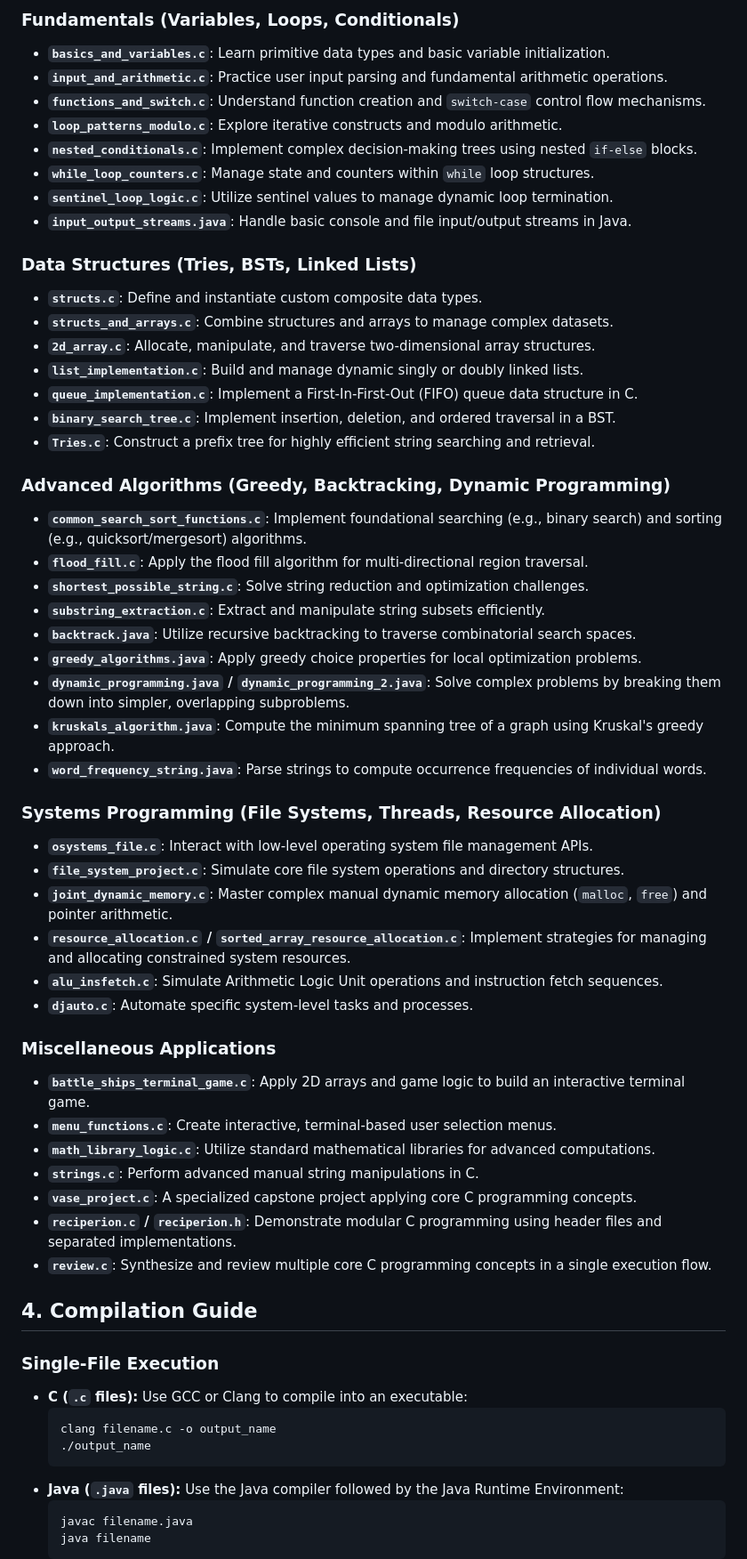
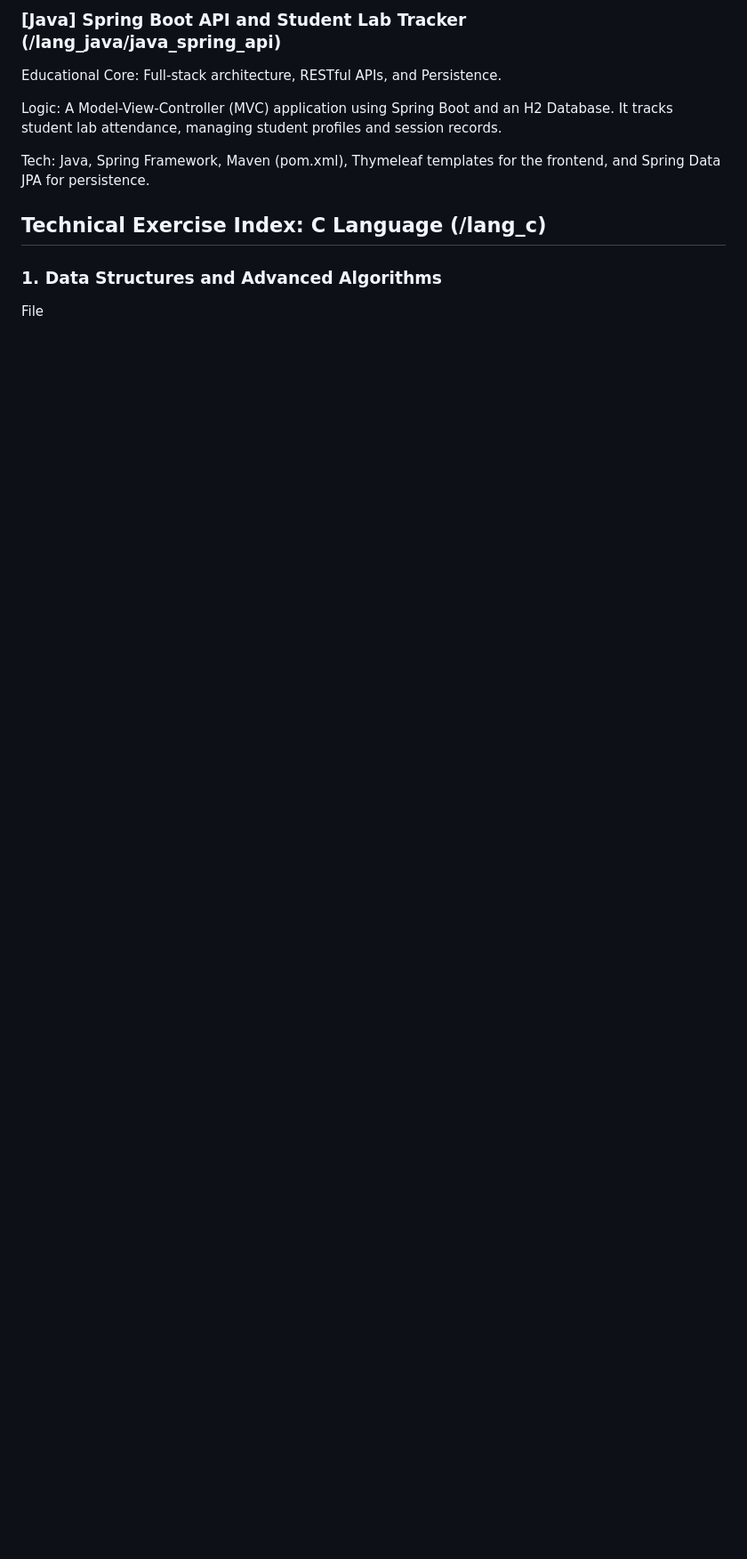
Before and after one commit to Notero/akin_korkmaz, a Markdown page: computer_science_code/README.md, the part around one of its changes. Shown at 89% size. Drawn GitHub-style; blank space fills up the shorter version.

````diff
--- a/computer_science_code/README.md
+++ b/computer_science_code/README.md
@@ -49,64 +24,15 @@ This repository serves as a comprehensive academic portfolio covering core tenet
 
-### Fundamentals (Variables, Loops, Conditionals)
-* **`basics_and_variables.c`**: Learn primitive data types and basic variable initialization.
-* **`input_and_arithmetic.c`**: Practice user input parsing and fundamental arithmetic operations.
-* **`functions_and_switch.c`**: Understand function creation and `switch-case` control flow mechanisms.
-* **`loop_patterns_modulo.c`**: Explore iterative constructs and modulo arithmetic.
-* **`nested_conditionals.c`**: Implement complex decision-making trees using nested `if-else` blocks.
-* **`while_loop_counters.c`**: Manage state and counters within `while` loop structures.
-* **`sentinel_loop_logic.c`**: Utilize sentinel values to manage dynamic loop termination.
-* **`input_output_streams.java`**: Handle basic console and file input/output streams in Java.
+### [Java] Spring Boot API and Student Lab Tracker (/lang_java/java_spring_api)
 
-### Data Structures (Tries, BSTs, Linked Lists)
-* **`structs.c`**: Define and instantiate custom composite data types.
-* **`structs_and_arrays.c`**: Combine structures and arrays to manage complex datasets.
-* **`2d_array.c`**: Allocate, manipulate, and traverse two-dimensional array structures.
-* **`list_implementation.c`**: Build and manage dynamic singly or doubly linked lists.
-* **`queue_implementation.c`**: Implement a First-In-First-Out (FIFO) queue data structure in C.
-* **`binary_search_tree.c`**: Implement insertion, deletion, and ordered traversal in a BST.
-* **`Tries.c`**: Construct a prefix tree for highly efficient string searching and retrieval.
+Educational Core: Full-stack architecture, RESTful APIs, and Persistence.
 
-### Advanced Algorithms (Greedy, Backtracking, Dynamic Programming)
-* **`common_search_sort_functions.c`**: Implement foundational searching (e.g., binary search) and sorting (e.g., quicksort/mergesort) algorithms.
-* **`flood_fill.c`**: Apply the flood fill algorithm for multi-directional region traversal.
-* **`shortest_possible_string.c`**: Solve string reduction and optimization challenges.
-* **`substring_extraction.c`**: Extract and manipulate string subsets efficiently.
-* **`backtrack.java`**: Utilize recursive backtracking to traverse combinatorial search spaces.
-* **`greedy_algorithms.java`**: Apply greedy choice properties for local optimization problems.
-* **`dynamic_programming.java` / `dynamic_programming_2.java`**: Solve complex problems by breaking them down into simpler, overlapping subproblems.
-* **`kruskals_algorithm.java`**: Compute the minimum spanning tree of a graph using Kruskal's greedy approach.
-* **`word_frequency_string.java`**: Parse strings to compute occurrence frequencies of individual words.
+Logic: A Model-View-Controller (MVC) application using Spring Boot and an H2 Database. It tracks student lab attendance, managing student profiles and session records.
 
-### Systems Programming (File Systems, Threads, Resource Allocation)
-* **`osystems_file.c`**: Interact with low-level operating system file management APIs.
-* **`file_system_project.c`**: Simulate core file system operations and directory structures.
-* **`joint_dynamic_memory.c`**: Master complex manual dynamic memory allocation (`malloc`, `free`) and pointer arithmetic.
-* **`resource_allocation.c` / `sorted_array_resource_allocation.c`**: Implement strategies for managing and allocating constrained system resources.
-* **`alu_insfetch.c`**: Simulate Arithmetic Logic Unit operations and instruction fetch sequences.
-* **`djauto.c`**: Automate specific system-level tasks and processes.
+Tech: Java, Spring Framework, Maven (pom.xml), Thymeleaf templates for the frontend, and Spring Data JPA for persistence.
 
-### Miscellaneous Applications
-* **`battle_ships_terminal_game.c`**: Apply 2D arrays and game logic to build an interactive terminal game.
-* **`menu_functions.c`**: Create interactive, terminal-based user selection menus.
-* **`math_library_logic.c`**: Utilize standard mathematical libraries for advanced computations.
-* **`strings.c`**: Perform advanced manual string manipulations in C.
-* **`vase_project.c`**: A specialized capstone project applying core C programming concepts.
-* **`reciperion.c` / `reciperion.h`**: Demonstrate modular C programming using header files and separated implementations.
-* **`review.c`**: Synthesize and review multiple core C programming concepts in a single execution flow.
+## Technical Exercise Index: C Language (/lang_c)
 
-## 4. Compilation Guide
+### 1. Data Structures and Advanced Algorithms
 
-### Single-File Execution
-* **C (`.c` files):**
-  Use GCC or Clang to compile into an executable:
-  ```bash
-  clang filename.c -o output_name
-  ./output_name
-  ```
-* **Java (`.java` files):**
-  Use the Java compiler followed by the Java Runtime Environment:
-  ```bash
-  javac filename.java
-  java filename
-  ```
+File
 
````
Also changed, not shown: other parts of computer_science_code/README.md (+267 -52 lines).
